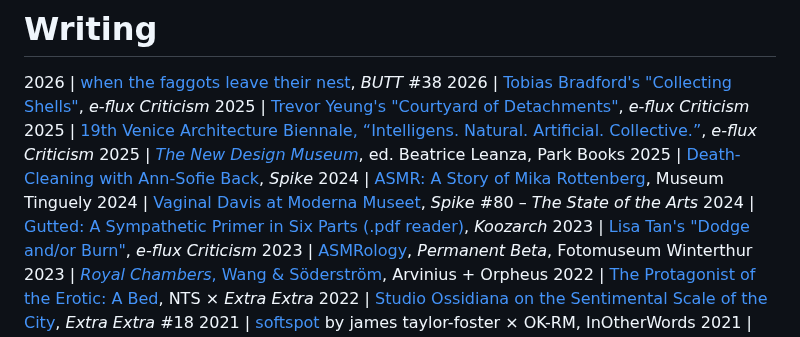
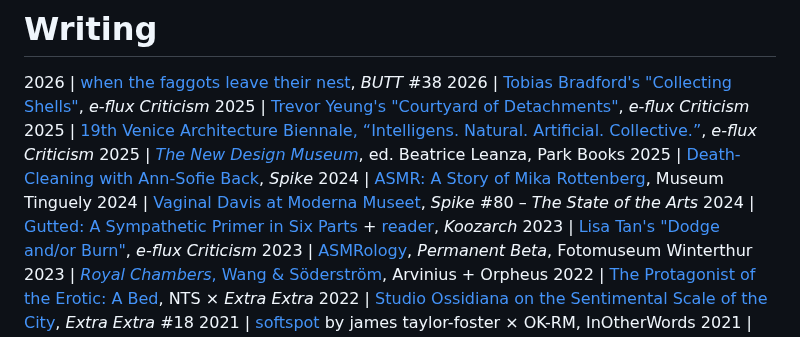
Before and after one commit to StudioFolder/james-tf, a Markdown page: content.md, the part around the change. GitHub-like rendering.

```diff
--- a/content.md
+++ b/content.md
@@ -51,7 +51,7 @@ Over the past decade, their curatorial projects and artistic collaborations have
 2025 | [Death-Cleaning with Ann-Sofie Back](https://spikeartmagazine.com/articles/interview-ann-sofie-back), *Spike*
 2024 | [ASMR: A Story of Mika Rottenberg](https://mikarottenberg-antimatterfactory.com/asmr/media/mb6sfewb), Museum Tinguely
 2024 | [Vaginal Davis at Moderna Museet](https://spikeartmagazine.com/articles/review-vaginal-davis-moderna-museet-stockholm), *Spike* #80 – *The State of the Arts*
-2024 | [Gutted: A Sympathetic Primer in Six Parts](https://www.koozarch.com/author/james-taylor-foster) [(.pdf reader)](https://drive.google.com/file/d/1NZS4ComSnv4T-tqWk160sOC6CyzpmuYw/view?pli=1), *Koozarch*
+2024 | [Gutted: A Sympathetic Primer in Six Parts](https://www.koozarch.com/author/james-taylor-foster) + [reader](https://drive.google.com/file/d/1NZS4ComSnv4T-tqWk160sOC6CyzpmuYw/view?pli=1), *Koozarch*
 2023 | [Lisa Tan's "Dodge and/or Burn"](https://www.e-flux.com/criticism/575585/lisa-tan-s-dodge-and-or-burn), *e-flux Criticism*
 2023 | [ASMRology](https://www.permanentbeta.network/episode/206), *Permanent Beta*, Fotomuseum Winterthur
 2023 | [*Royal Chambers*, Wang & Söderström](https://ao-publishing.com/product/royal-chambers-wang-soderstrom/), Arvinius + Orpheus
```
